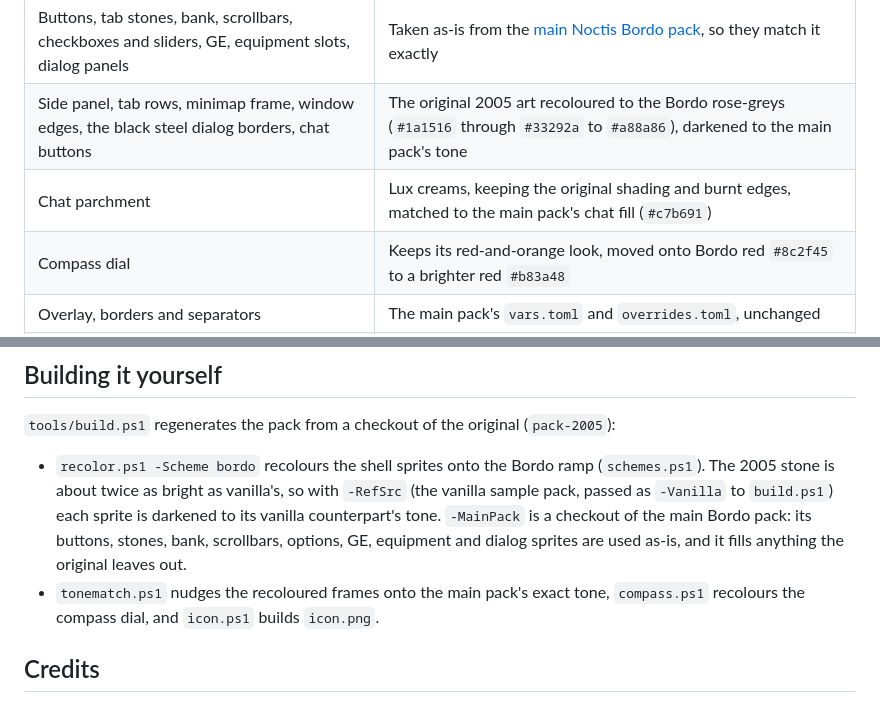
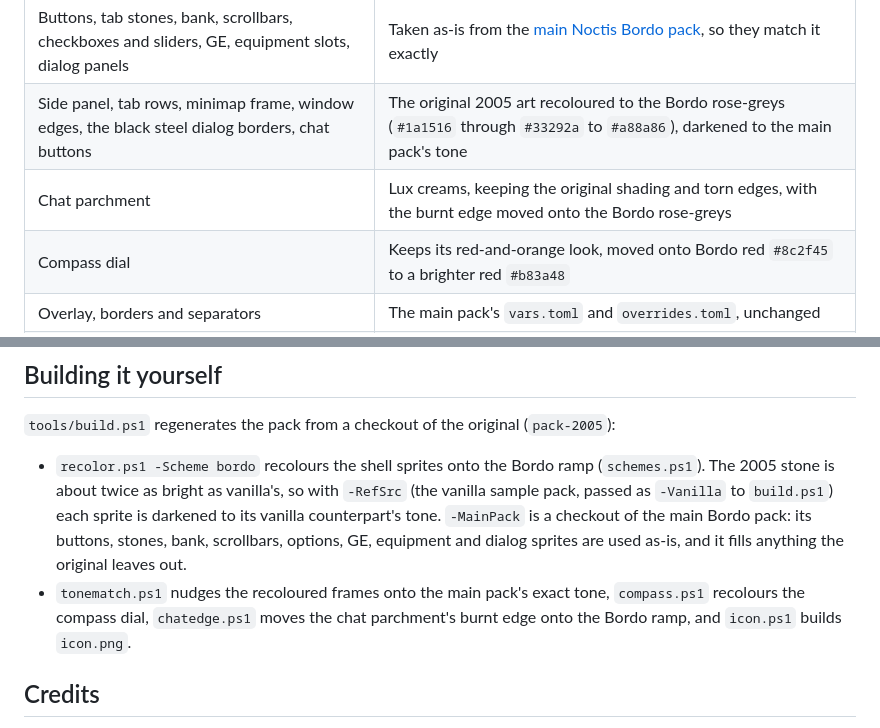
Before and after one commit to opher290/bordo-2005-resource-pack, a Markdown page: README.md, 2 parts joined by grey strips. Drawn GitHub-style.

Commit message:
Chat parchment: move the burnt edge onto the Bordo ramp
The torn edge was a separate dark olive-brown, which read as vanilla
colour against the rose-grey shell.

Co-Authored-By: Claude Sonnet 5.5 <noreply@anthropic.com>

```diff
--- a/README.md
+++ b/README.md
@@ -26,7 +26,7 @@ As the original notes, 2005 can't match the original exactly in Resizeable mode
 | --- | --- |
 | Buttons, tab stones, bank, scrollbars, checkboxes and sliders, GE, equipment slots, dialog panels | Taken as-is from the [main Noctis Bordo pack](https://github.com/opher290/bordo-resource-pack), so they match it exactly |
 | Side panel, tab rows, minimap frame, window edges, the black steel dialog borders, chat buttons | The original 2005 art recoloured to the Bordo rose-greys (`#1a1516` through `#33292a` to `#a88a86`), darkened to the main pack's tone |
-| Chat parchment | Lux creams, keeping the original shading and burnt edges, matched to the main pack's chat fill (`#c7b691`) |
+| Chat parchment | Lux creams, keeping the original shading and torn edges, with the burnt edge moved onto the Bordo rose-greys |
 | Compass dial | Keeps its red-and-orange look, moved onto Bordo red `#8c2f45` to a brighter red `#b83a48` |
 | Overlay, borders and separators | The main pack's `vars.toml` and `overrides.toml`, unchanged |
 | Icons, emotes, prayer and quest art, selected tabs | Left exactly as the original author drew them |
@@ -42,7 +42,7 @@ As the original notes, 2005 can't match the original exactly in Resizeable mode
 `tools/build.ps1` regenerates the pack from a checkout of the original (`pack-2005`):
 
 - `recolor.ps1 -Scheme bordo` recolours the shell sprites onto the Bordo ramp (`schemes.ps1`). The 2005 stone is about twice as bright as vanilla's, so with `-RefSrc` (the vanilla sample pack, passed as `-Vanilla` to `build.ps1`) each sprite is darkened to its vanilla counterpart's tone. `-MainPack` is a checkout of the main Bordo pack: its buttons, stones, bank, scrollbars, options, GE, equipment and dialog sprites are used as-is, and it fills anything the original leaves out.
-- `tonematch.ps1` nudges the recoloured frames onto the main pack's exact tone, `compass.ps1` recolours the compass dial, and `icon.ps1` builds `icon.png`.
+- `tonematch.ps1` nudges the recoloured frames onto the main pack's exact tone, `compass.ps1` recolours the compass dial, `chatedge.ps1` moves the chat parchment's burnt edge onto the Bordo ramp, and `icon.ps1` builds `icon.png`.
 
 ## Credits
 
```
Also changed, not shown: chatbox/background.png, 2 other files.
